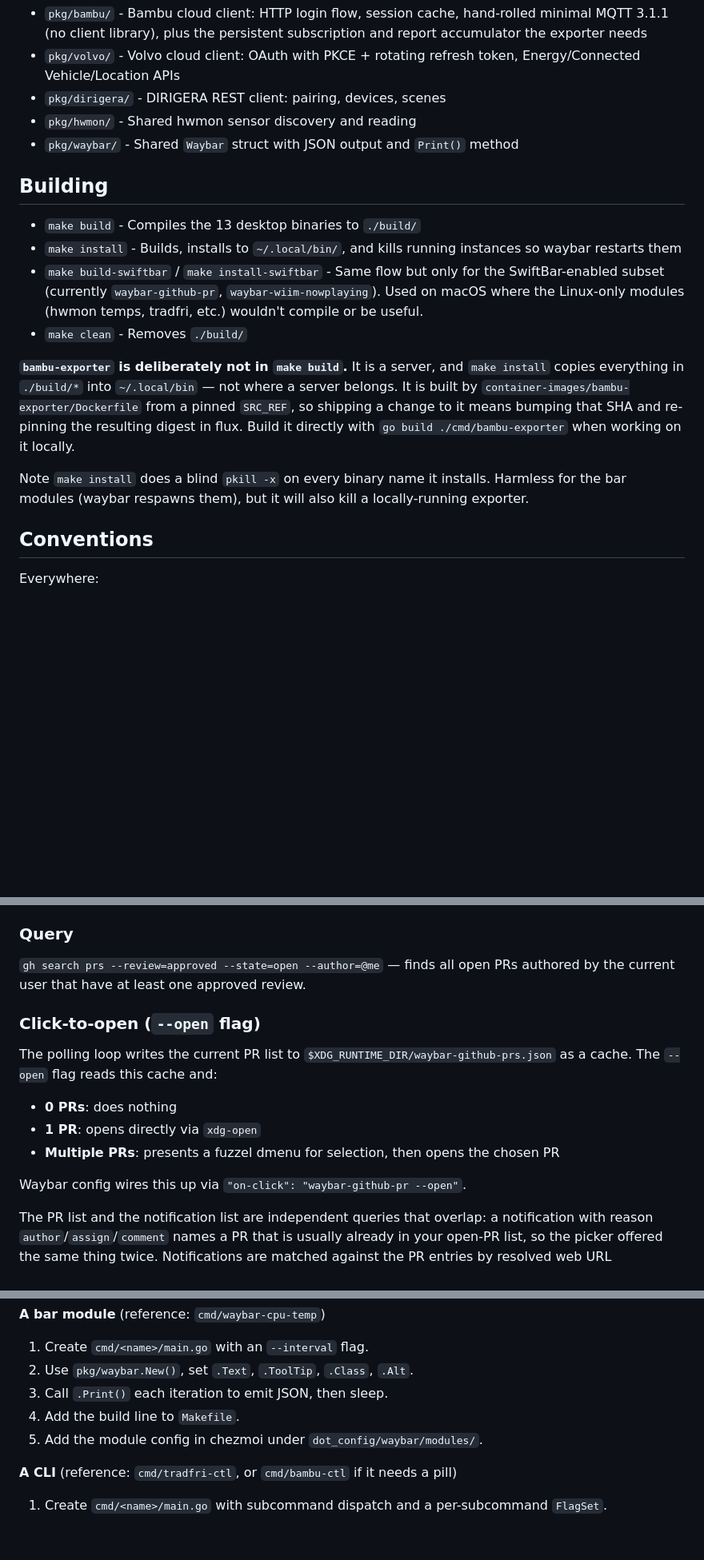
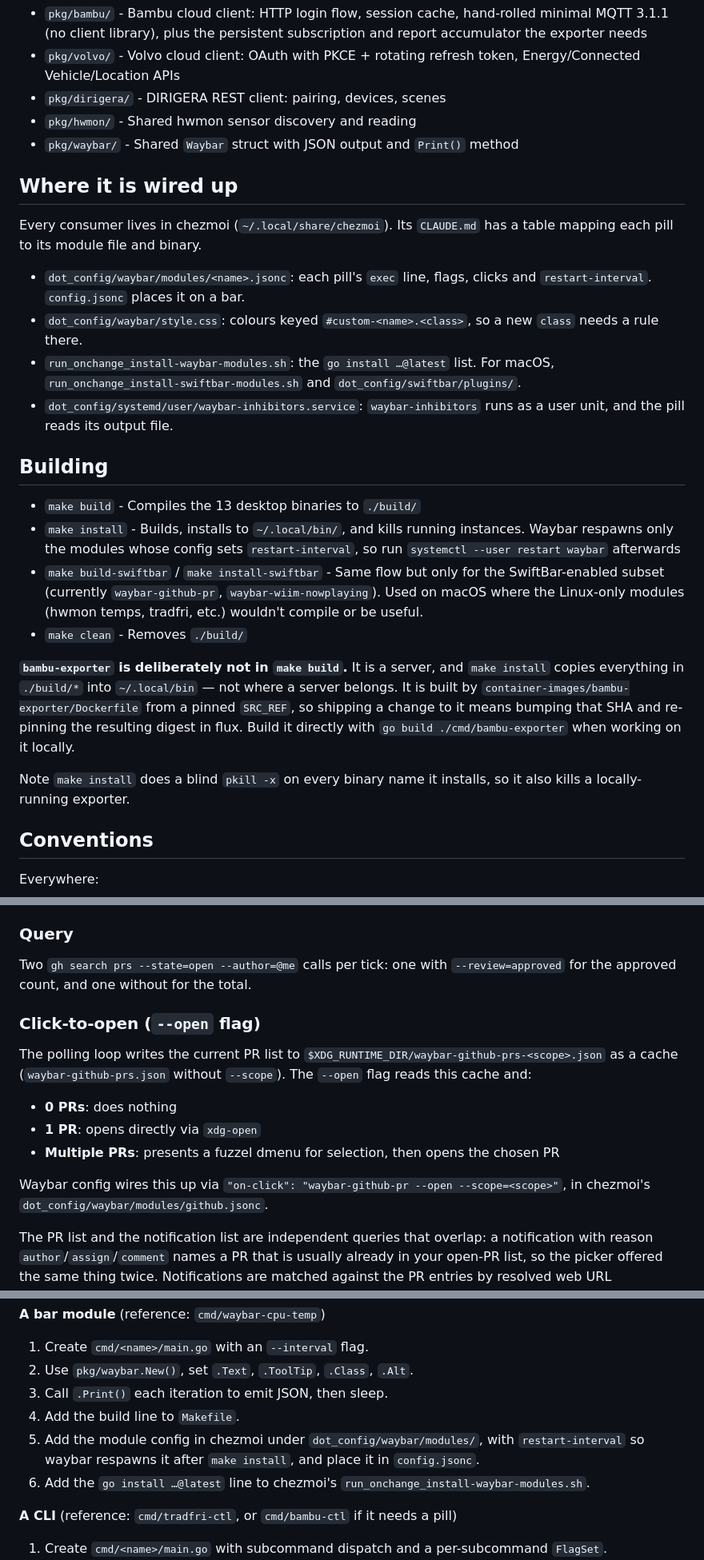
Before and after one commit to polarn/waybar-modules, a Markdown page: AGENTS.md, 3 parts joined by grey strips. Shown at 80% size. GitHub-like rendering; blank space fills up the shorter version.

Commit message:
agents: point at the chezmoi wiring, fix stale github-pr and install notes
The click wiring and cache path now include --scope, the query description
covers both searches, and make install needs a waybar restart for modules
without restart-interval.

Co-Authored-By: Claude Opus 5.5 <noreply@anthropic.com>

```diff
--- a/AGENTS.md
+++ b/AGENTS.md
@@ -47,16 +47,25 @@ Packages:
 - `pkg/hwmon/` - Shared hwmon sensor discovery and reading
 - `pkg/waybar/` - Shared `Waybar` struct with JSON output and `Print()` method
 
+## Where it is wired up
+
+Every consumer lives in chezmoi (`~/.local/share/chezmoi`). Its `CLAUDE.md` has a table mapping each pill to its module file and binary.
+
+- `dot_config/waybar/modules/<name>.jsonc`: each pill's `exec` line, flags, clicks and `restart-interval`. `config.jsonc` places it on a bar.
+- `dot_config/waybar/style.css`: colours keyed `#custom-<name>.<class>`, so a new `class` needs a rule there.
+- `run_onchange_install-waybar-modules.sh`: the `go install …@latest` list. For macOS, `run_onchange_install-swiftbar-modules.sh` and `dot_config/swiftbar/plugins/`.
+- `dot_config/systemd/user/waybar-inhibitors.service`: `waybar-inhibitors` runs as a user unit, and the pill reads its output file.
+
 ## Building
 
 - `make build` - Compiles the 13 desktop binaries to `./build/`
-- `make install` - Builds, installs to `~/.local/bin/`, and kills running instances so waybar restarts them
+- `make install` - Builds, installs to `~/.local/bin/`, and kills running instances. Waybar respawns only the modules whose config sets `restart-interval`, so run `systemctl --user restart waybar` afterwards
 - `make build-swiftbar` / `make install-swiftbar` - Same flow but only for the SwiftBar-enabled subset (currently `waybar-github-pr`, `waybar-wiim-nowplaying`). Used on macOS where the Linux-only modules (hwmon temps, tradfri, etc.) wouldn't compile or be useful.
 - `make clean` - Removes `./build/`
 
 **`bambu-exporter` is deliberately not in `make build`.** It is a server, and `make install` copies everything in `./build/*` into `~/.local/bin` — not where a server belongs. It is built by `container-images/bambu-exporter/Dockerfile` from a pinned `SRC_REF`, so shipping a change to it means bumping that SHA and re-pinning the resulting digest in flux. Build it directly with `go build ./cmd/bambu-exporter` when working on it locally.
 
-Note `make install` does a blind `pkill -x` on every binary name it installs. Harmless for the bar modules (waybar respawns them), but it will also kill a locally-running exporter.
+Note `make install` does a blind `pkill -x` on every binary name it installs, so it also kills a locally-running exporter.
 
 ## Conventions
 
@@ -141,17 +150,17 @@ Uses the `gh` CLI (`gh search prs`) rather than a Go library — no token env va
 
 ### Query
 
-`gh search prs --review=approved --state=open --author=@me` — finds all open PRs authored by the current user that have at least one approved review.
+Two `gh search prs --state=open --author=@me` calls per tick: one with `--review=approved` for the approved count, and one without for the total.
 
 ### Click-to-open (`--open` flag)
 
-The polling loop writes the current PR list to `$XDG_RUNTIME_DIR/waybar-github-prs.json` as a cache. The `--open` flag reads this cache and:
+The polling loop writes the current PR list to `$XDG_RUNTIME_DIR/waybar-github-prs-<scope>.json` as a cache (`waybar-github-prs.json` without `--scope`). The `--open` flag reads this cache and:
 
 - **0 PRs**: does nothing
 - **1 PR**: opens directly via `xdg-open`
 - **Multiple PRs**: presents a fuzzel dmenu for selection, then opens the chosen PR
 
-Waybar config wires this up via `"on-click": "waybar-github-pr --open"`.
+Waybar config wires this up via `"on-click": "waybar-github-pr --open --scope=<scope>"`, in chezmoi's `dot_config/waybar/modules/github.jsonc`.
 
 The PR list and the notification list are independent queries that overlap: a notification with reason `author`/`assign`/`comment` names a PR that is usually already in your open-PR list, so the picker offered the same thing twice. Notifications are matched against the PR entries by resolved web URL (`subjectWebURL` turns `/repos/O/R/pulls/N` into `/O/R/pull/N`, which is exactly what `gh search prs --json url` returns) and folded onto the existing row as a trailing bell plus reason, rather than dropped — the reason is the part worth keeping.
 
@@ -266,7 +275,8 @@ Pick the shape first — the steps differ, and following the bar-module path for
 2. Use `pkg/waybar.New()`, set `.Text`, `.ToolTip`, `.Class`, `.Alt`.
 3. Call `.Print()` each iteration to emit JSON, then sleep.
 4. Add the build line to `Makefile`.
-5. Add the module config in chezmoi under `dot_config/waybar/modules/`.
+5. Add the module config in chezmoi under `dot_config/waybar/modules/`, with `restart-interval` so waybar respawns it after `make install`, and place it in `config.jsonc`.
+6. Add the `go install …@latest` line to chezmoi's `run_onchange_install-waybar-modules.sh`.
 
 **A CLI** (reference: `cmd/tradfri-ctl`, or `cmd/bambu-ctl` if it needs a pill)
 
```
Also changed, not shown: other parts of AGENTS.md (+1 -1 lines).
